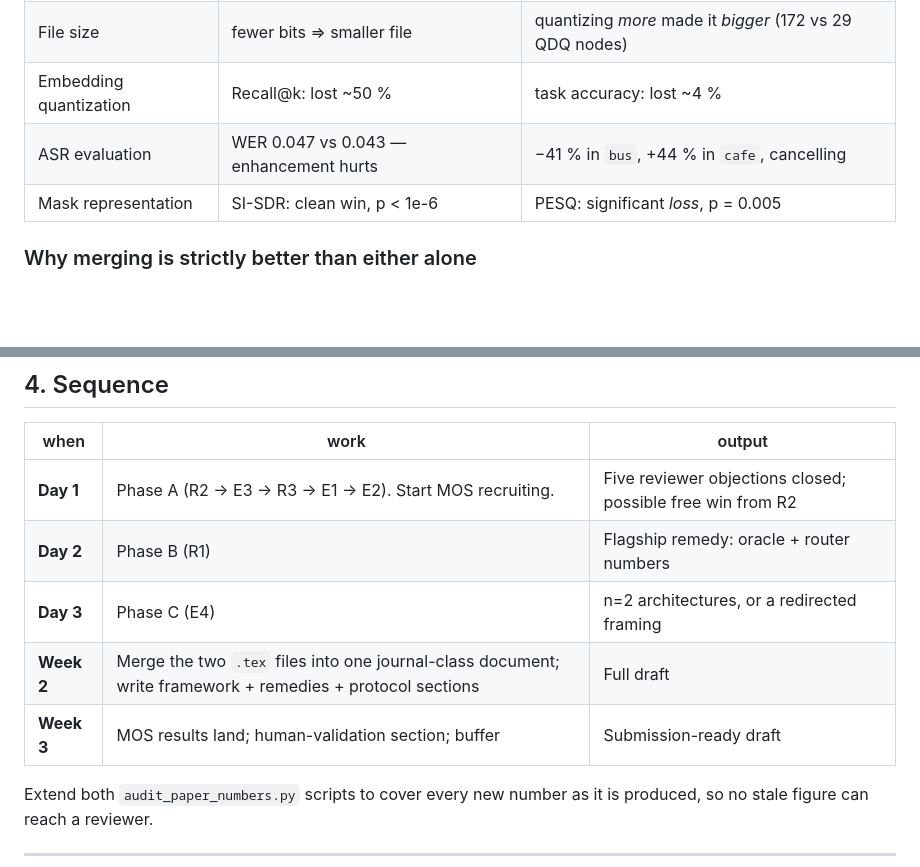
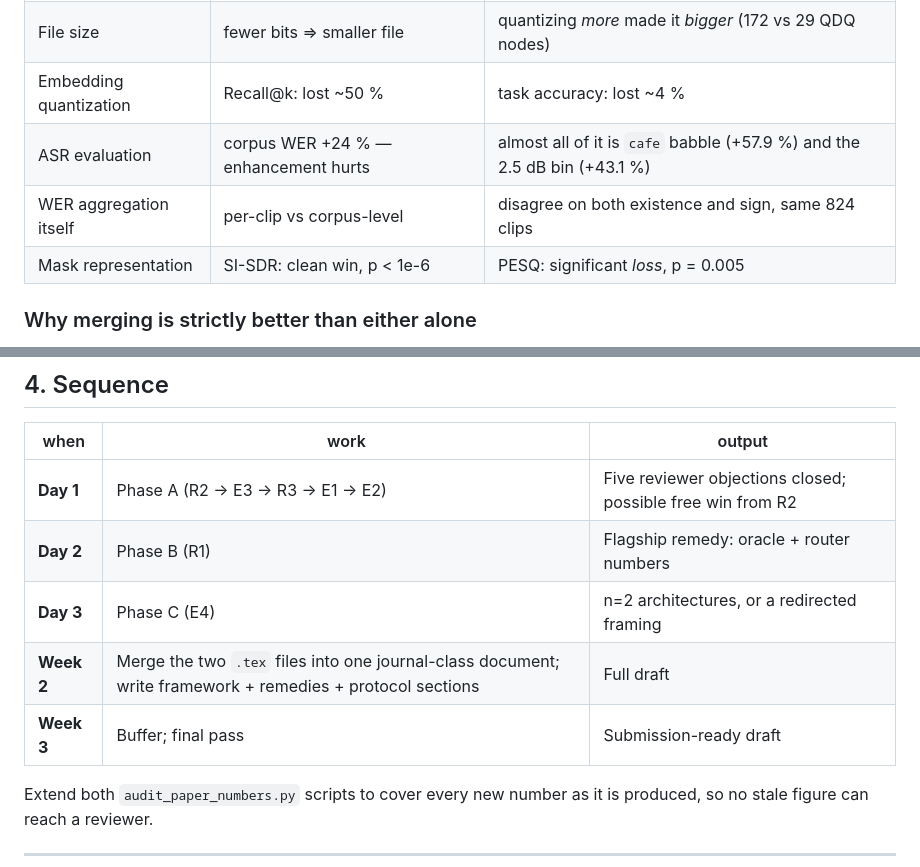
Before and after one commit to Simhaatt/SONA, a Markdown page: PAPER_PLAN.md, 2 parts joined by grey strips. Drawn GitHub-style; blank space fills up the shorter version.

```diff
--- a/PAPER_PLAN.md
+++ b/PAPER_PLAN.md
@@ -30,7 +33,8 @@ has to do the unifying work.
 | Weight quantization | spread bits evenly by weight count | 0.133 % of weights carry 98.7 % of loss |
 | File size | fewer bits ⇒ smaller file | quantizing *more* made it *bigger* (172 vs 29 QDQ nodes) |
 | Embedding quantization | Recall@k: lost ~50 % | task accuracy: lost ~4 % |
-| ASR evaluation | WER 0.047 vs 0.043 — enhancement hurts | −41 % in `bus`, +44 % in `cafe`, cancelling |
+| ASR evaluation | corpus WER +24 % — enhancement hurts | almost all of it is `cafe` babble (+57.9 %) and the 2.5 dB bin (+43.1 %) |
+| WER aggregation itself | per-clip vs corpus-level | disagree on both existence and sign, same 824 clips |
 | Mask representation | SI-SDR: clean win, p < 1e-6 | PESQ: significant *loss*, p = 0.005 |
 
 ### Why merging is strictly better than either alone
@@ -151,11 +177,11 @@ both comparisons.
 
 | when | work | output |
 |---|---|---|
-| **Day 1** | Phase A (R2 → E3 → R3 → E1 → E2). Start MOS recruiting. | Five reviewer objections closed; possible free win from R2 |
+| **Day 1** | Phase A (R2 → E3 → R3 → E1 → E2) | Five reviewer objections closed; possible free win from R2 |
 | **Day 2** | Phase B (R1) | Flagship remedy: oracle + router numbers |
 | **Day 3** | Phase C (E4) | n=2 architectures, or a redirected framing |
 | **Week 2** | Merge the two `.tex` files into one journal-class document; write framework + remedies + protocol sections | Full draft |
-| **Week 3** | MOS results land; human-validation section; buffer | Submission-ready draft |
+| **Week 3** | Buffer; final pass | Submission-ready draft |
 
 Extend both `audit_paper_numbers.py` scripts to cover every new number as it is produced, so no
 stale figure can reach a reviewer.
```
Also changed, not shown: other parts of PAPER_PLAN.md (+34 -9 lines), PROJECTS_STATUS.md (+5 -2 lines), paper_bundle/00_README.md (+4 -2 lines).
